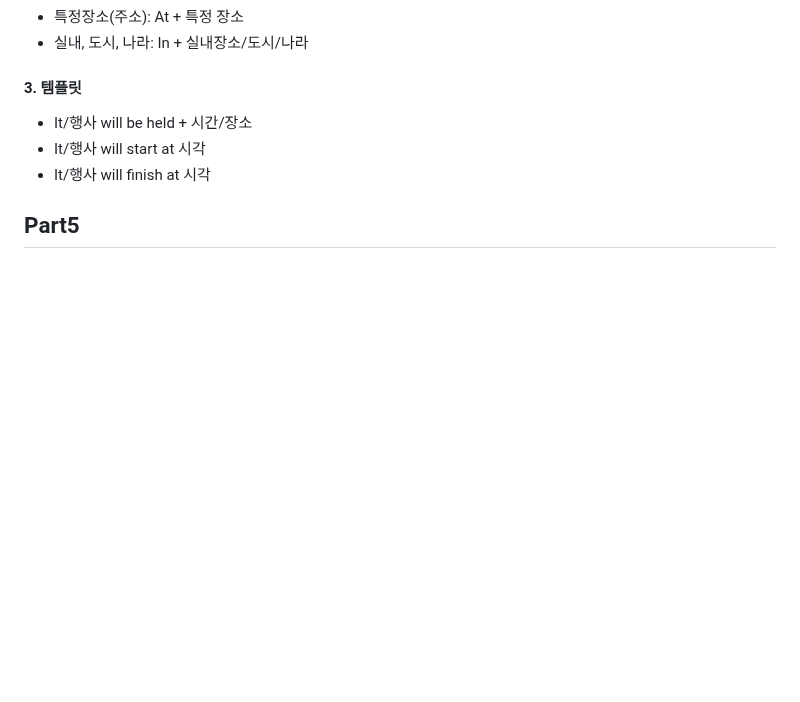
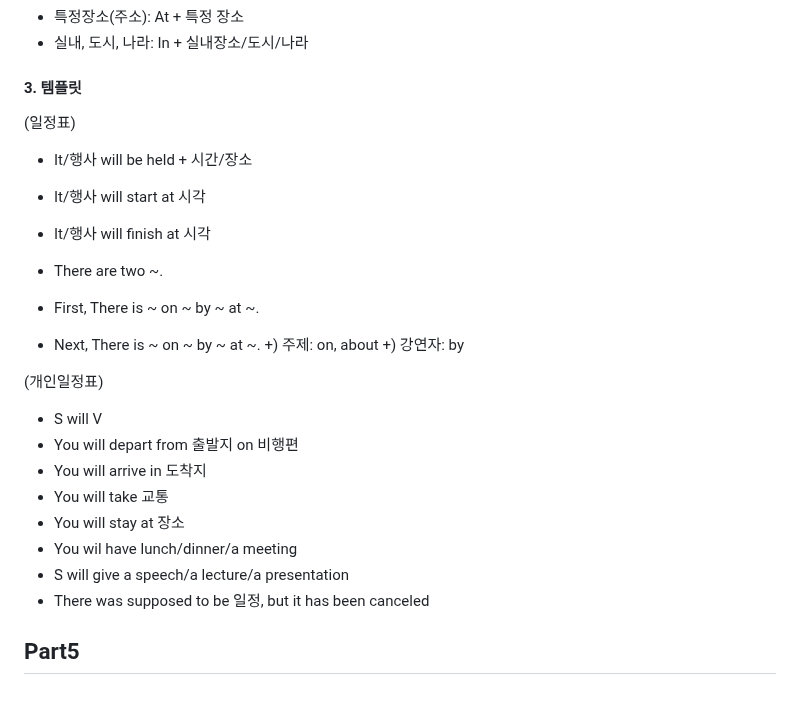
Before and after one commit to cogito30/english_study, a Markdown page: 01_toeic_speaking/summary.md, the part around the change. GitHub-like rendering; blank space fills up the shorter version.

```diff
--- a/01_toeic_speaking/summary.md
+++ b/01_toeic_speaking/summary.md
@@ -164,9 +164,25 @@
 - 실내, 도시, 나라: In + 실내장소/도시/나라
 
 #### 3. 템플릿
+(일정표)
 - It/행사 will be held + 시간/장소
 - It/행사 will start at 시각
 - It/행사 will finish at 시각
 
+- There are two ~.
+- First, There is ~ on ~ by ~ at ~.
+- Next, There is ~ on ~ by ~ at ~.
++) 주제: on, about
++) 강연자: by
+
+(개인일정표)
+- S will V
+- You will depart from 출발지 on 비행편
+- You will arrive in 도착지
+- You will take 교통
+- You will stay at 장소
+- You wil have lunch/dinner/a meeting
+- S will give a speech/a lecture/a presentation
+- There was supposed to be 일정, but it has been canceled
 
 ## Part5
```
